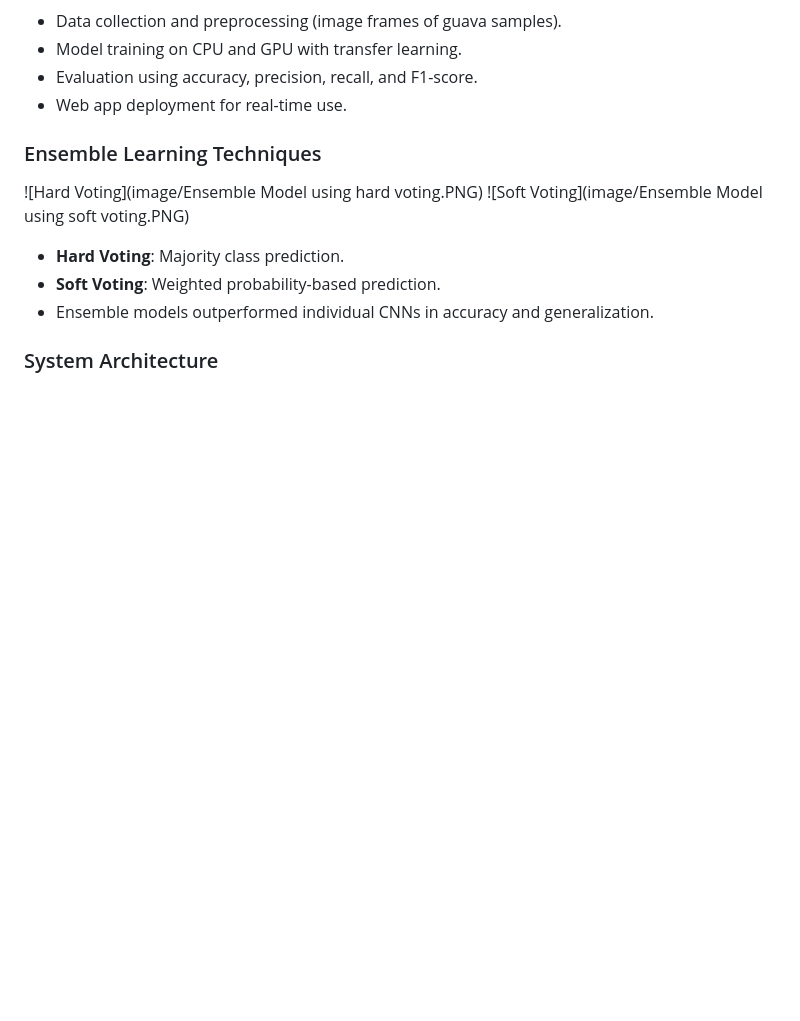
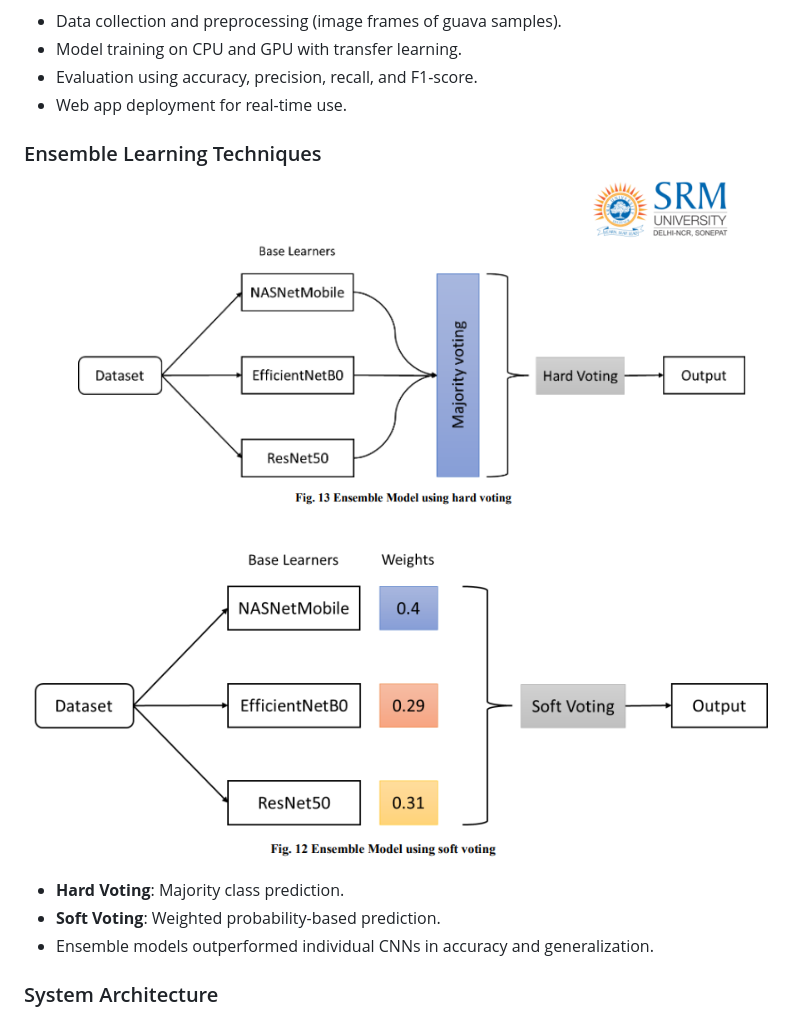
Before and after one commit to RaviKrRaushan/guava-quality-prediction, a Markdown page: README.md, the part around the change printed below. Rendered like a GitHub page; blank space fills up the shorter version.

```diff
--- a/README.md
+++ b/README.md
@@ -30,8 +30,8 @@ It aims to assist farmers, vendors, and industries in automating fruit quality a
 - Web app deployment for real-time use.
 
 ### Ensemble Learning Techniques
-![Hard Voting](image/Ensemble Model using hard voting.PNG)
-![Soft Voting](image/Ensemble Model using soft voting.PNG)
+![Hard Voting](images/Ensemble%20Model%20using%20hard%20voting.PNG)
+![Soft Voting](images/Ensemble%20Model%20using%20soft%20voting.PNG)
 
 - **Hard Voting**: Majority class prediction.
 - **Soft Voting**: Weighted probability-based prediction.
```
Also changed, not shown: other parts of README.md (+3 -3 lines).
